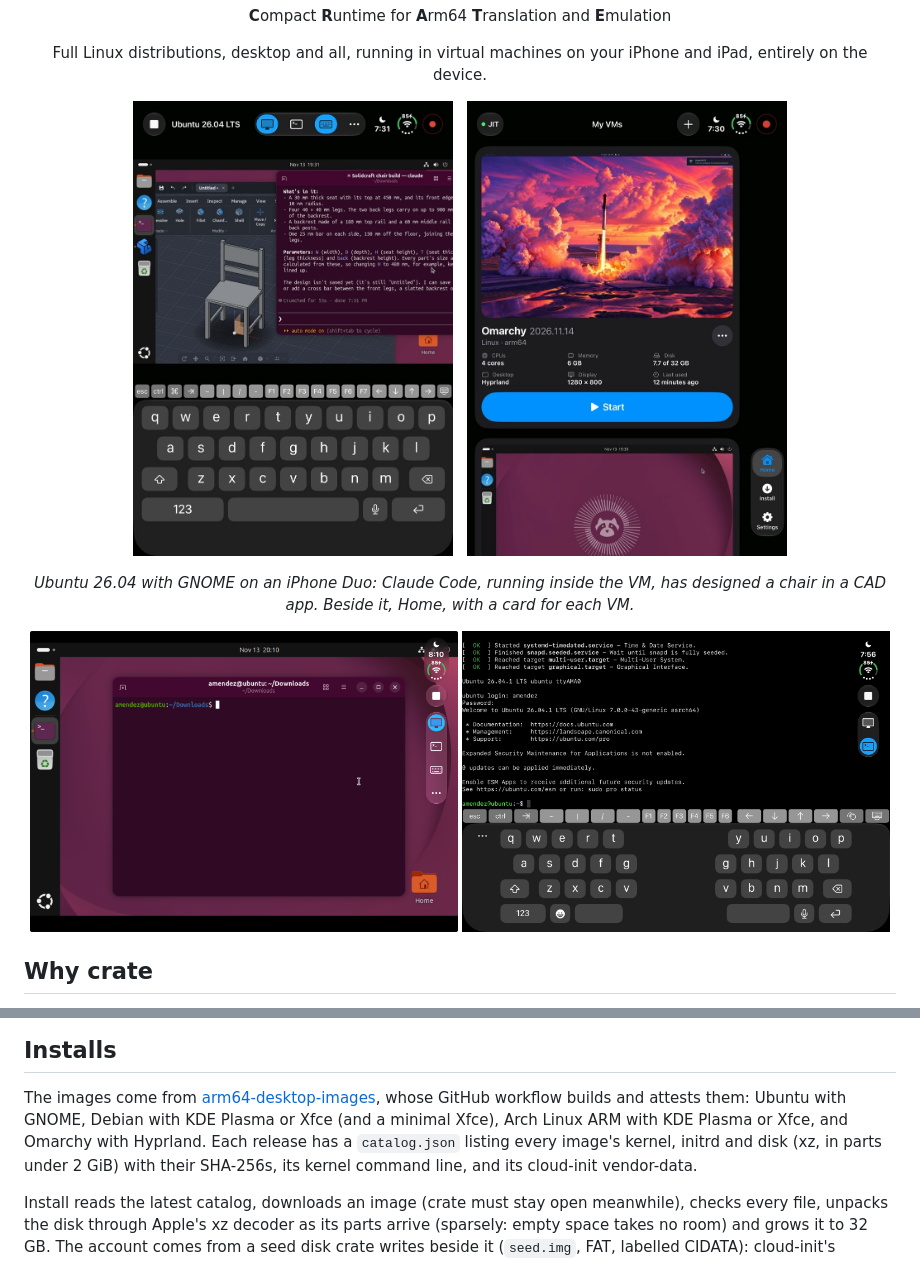
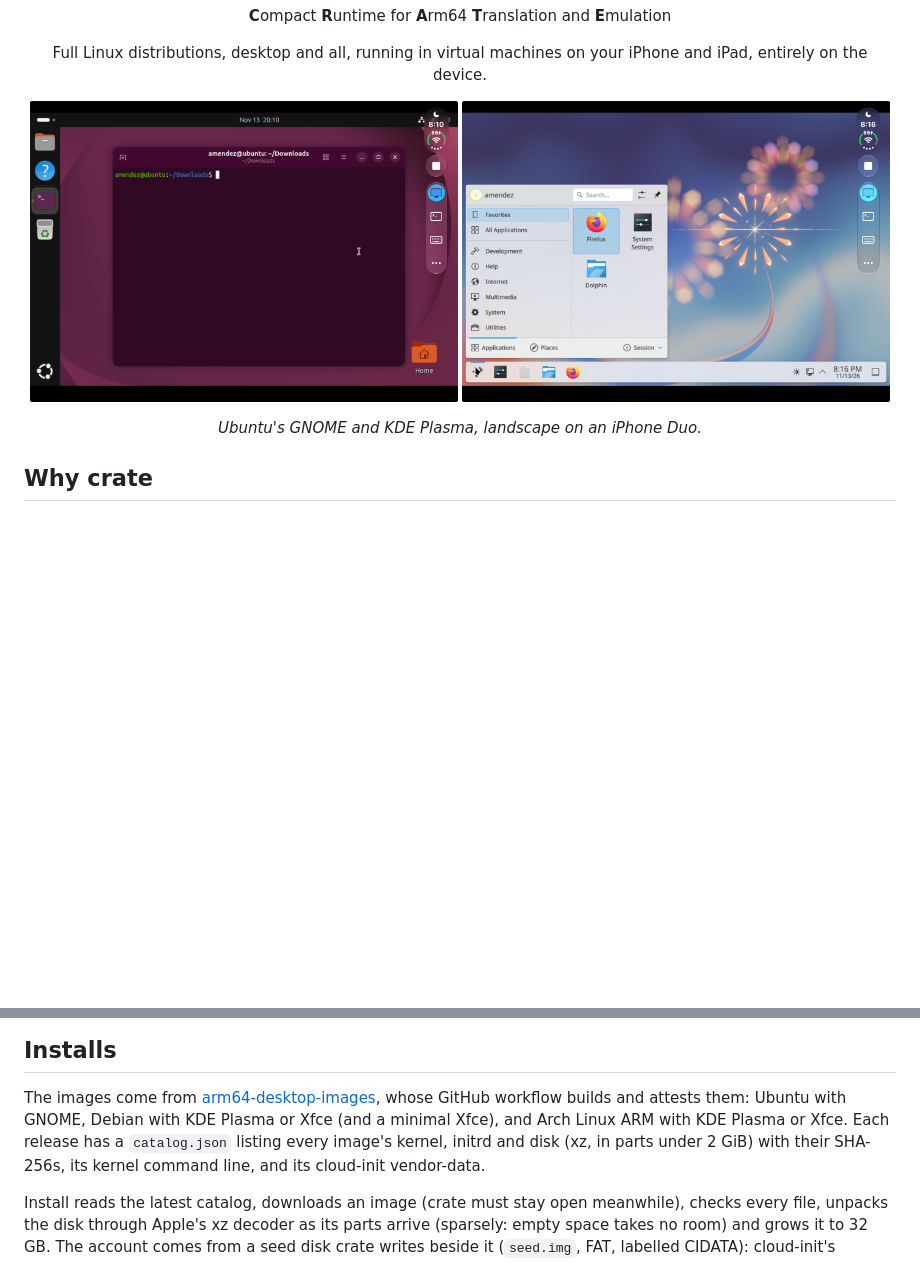
Before and after one commit to ElequacityStudios/crate-ios, a Markdown page: README.md, 2 parts joined by grey strips. Drawn GitHub-style; pictures changed too: docs/media/chair.jpg (deleted), docs/media/home.jpg (deleted), docs/media/kde.png (added); blank space fills up the shorter version.

```diff
--- a/README.md
+++ b/README.md
@@ -9,18 +9,11 @@
 <p align="center">Full Linux distributions, desktop and all, running in virtual machines on your iPhone and iPad, entirely on the device.</p>
 
 <p align="center">
-  <img src="docs/media/chair.jpg" width="320" alt="Ubuntu's GNOME desktop on an iPhone Duo: a CAD app with a chair model beside a terminal running Claude Code">
-  &nbsp;
-  <img src="docs/media/home.jpg" width="320" alt="crate's Home screen: cards for an Omarchy VM and an Ubuntu VM, each with its last screen, its specs and a Start button">
+  <img src="docs/media/desktop.png" width="49%" alt="Ubuntu's GNOME desktop with a terminal open, landscape on an iPhone Duo">
+  <img src="docs/media/kde.png" width="49%" alt="KDE Plasma's desktop with its application menu open, showing Firefox, System Settings and Dolphin, landscape on an iPhone Duo">
 </p>
 
-<p align="center"><i>Ubuntu 26.04 with GNOME on an iPhone Duo: Claude Code, running inside the VM, has designed a chair
-in a CAD app. Beside it, Home, with a card for each VM.</i></p>
-
-<p align="center">
-  <img src="docs/media/desktop.png" width="49%" alt="Ubuntu's GNOME desktop with a terminal open, landscape on an iPhone Duo">
-  <img src="docs/media/console.jpg" width="49%" alt="The same VM's serial console after login, with a row of Esc, Ctrl, Tab, function and arrow keys above the iPhone keyboard">
-</p>
+<p align="center"><i>Ubuntu's GNOME and KDE Plasma, landscape on an iPhone Duo.</i></p>
 
 ## Why crate
 
@@ -130,8 +157,8 @@ the hinge and the fold to `crate.log` for checking on the device.
 The images come from
 [arm64-desktop-images](https://github.com/oneamendez/arm64-desktop-images),
 whose GitHub workflow builds and attests them: Ubuntu with GNOME, Debian with
-KDE Plasma or Xfce (and a minimal Xfce), Arch Linux ARM with KDE Plasma or
-Xfce, and Omarchy with Hyprland. Each release has a `catalog.json`
+KDE Plasma or Xfce (and a minimal Xfce), and Arch Linux ARM with KDE Plasma or
+Xfce. Each release has a `catalog.json`
 listing every image's kernel, initrd and disk (xz, in parts under 2 GiB) with
 their SHA-256s, its kernel command line, and its cloud-init vendor-data.
 
```
Also changed, not shown: other parts of README.md (+60 -4 lines), docs/media/chrome-gpu.png (added), docs/media/solidcraft.png (added).
